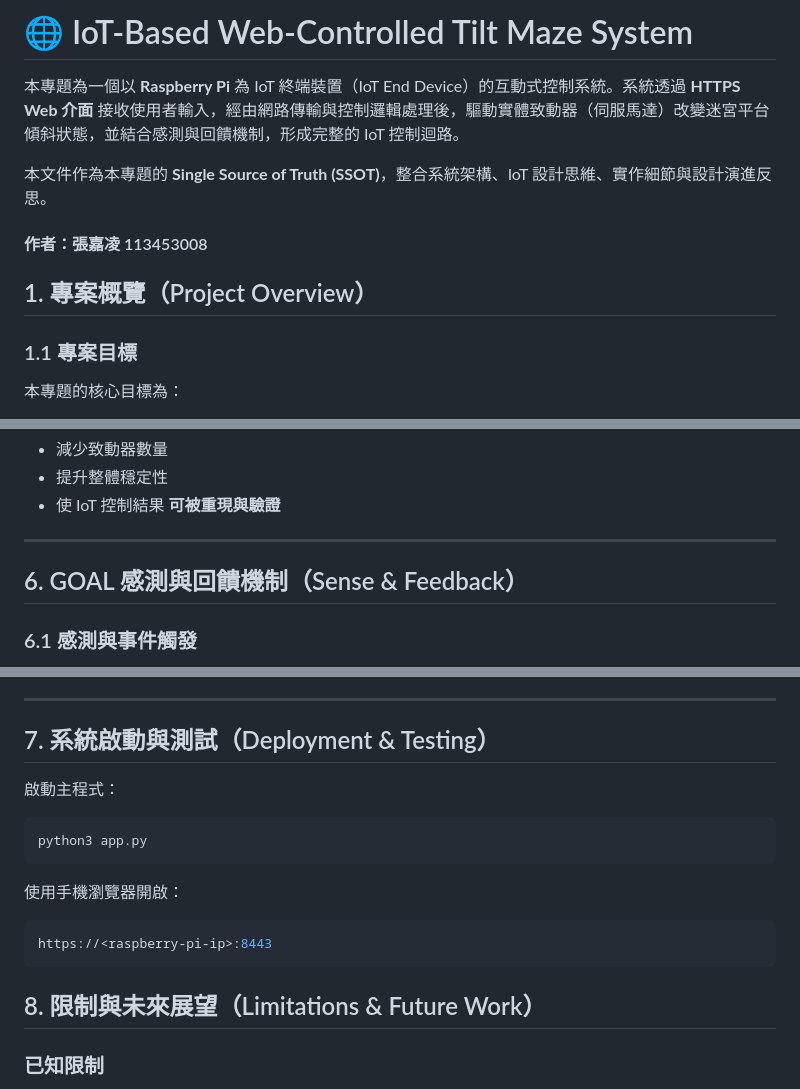
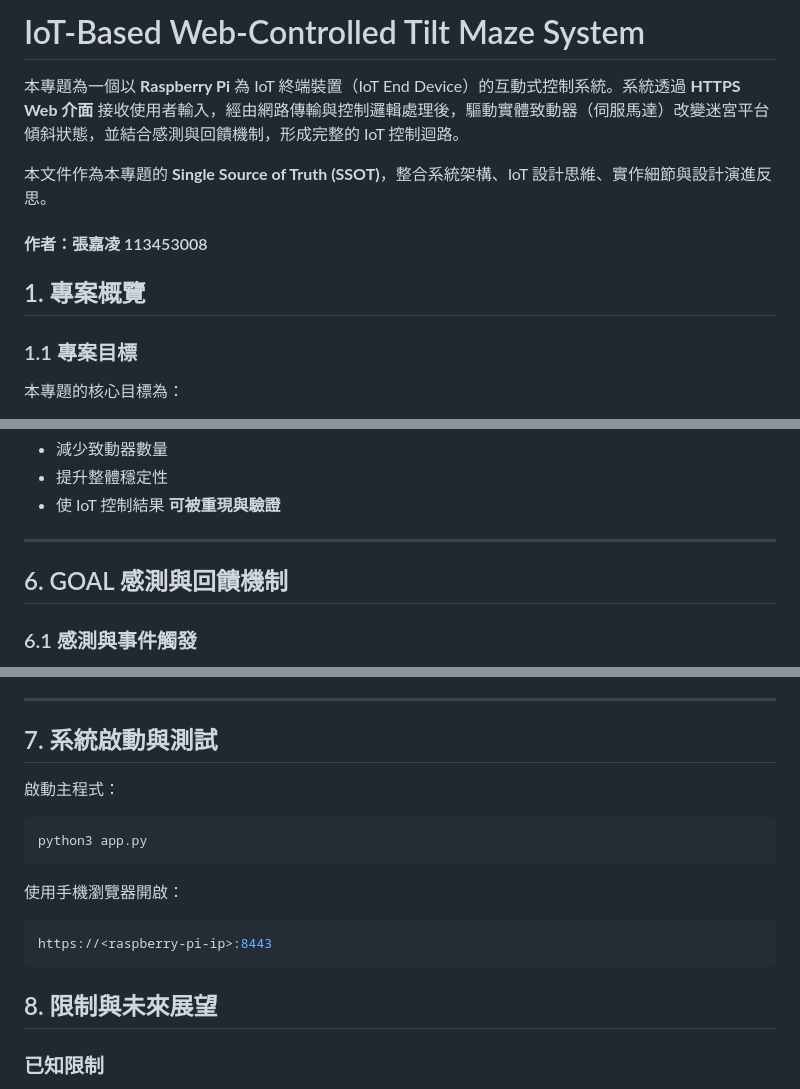
Before and after one commit to sheltieshin/tilt-maze-raspberrypi, a Markdown page: README.md, 3 parts joined by grey strips. Rendered like a GitHub page.

````diff
--- a/README.md
+++ b/README.md
@@ -1,4 +1,4 @@
-# 🌐 IoT-Based Web-Controlled Tilt Maze System
+# IoT-Based Web-Controlled Tilt Maze System
 
 本專題為一個以 **Raspberry Pi** 為 IoT 終端裝置（IoT End Device）的互動式控制系統。系統透過 **HTTPS Web 介面** 接收使用者輸入，經由網路傳輸與控制邏輯處理後，驅動實體致動器（伺服馬達）改變迷宮平台傾斜狀態，並結合感測與回饋機制，形成完整的 IoT 控制迴路。
 
@@ -6,7 +6,7 @@
 
 #### 作者：張嘉凌 113453008
 
-## 1. 專案概覽（Project Overview）
+## 1. 專案概覽
 
 ### 1.1 專案目標
 
@@ -163,7 +162,7 @@ tiltmaze/
 
 ---
 
-## 6. GOAL 感測與回饋機制（Sense & Feedback）
+## 6. GOAL 感測與回饋機制
 
 ### 6.1 感測與事件觸發
 
@@ -184,7 +183,7 @@ tiltmaze/
 
 ---
 
-## 7. 系統啟動與測試（Deployment & Testing）
+## 7. 系統啟動與測試
 
 啟動主程式：
 
@@ -196,7 +195,7 @@ python3 app.py
 ```bash
 https://<raspberry-pi-ip>:8443
 ```
-## 8. 限制與未來展望（Limitations & Future Work）
+## 8. 限制與未來展望
 
 ### 已知限制
 
````
Also changed, not shown: other parts of README.md (+10 -11 lines).
